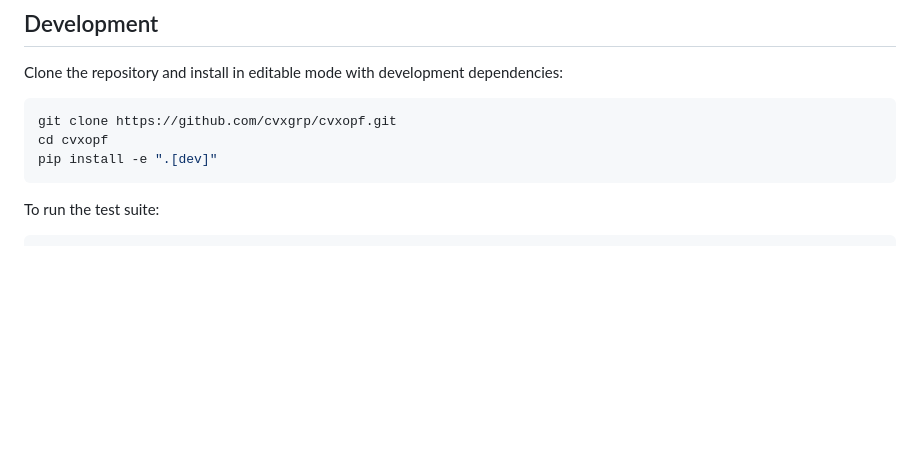
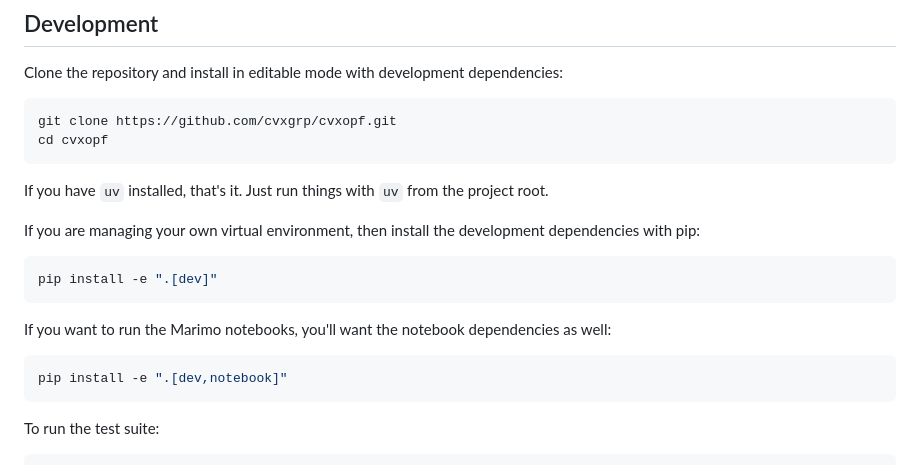
Before and after one commit to cvxgrp/cvxopf, a Markdown page: README.md, the part around the change. Rendered like a GitHub page; blank space fills up the shorter version.

Commit message:
updated dev install instructions

````diff
--- a/README.md
+++ b/README.md
@@ -176,7 +176,20 @@ Clone the repository and install in editable mode with development dependencies:
 ```bash
 git clone https://github.com/cvxgrp/cvxopf.git
 cd cvxopf
+```
+
+If you have `uv` installed, that's it. Just run things with `uv` from the project root.
+
+If you are managing your own virtual environment, then install the development dependencies with pip:
+
+```bash
 pip install -e ".[dev]"
+```
+
+If you want to run the Marimo notebooks, you'll want the notebook dependencies as well:
+
+```bash
+pip install -e ".[dev,notebook]"
 ```
 
 To run the test suite:
````
